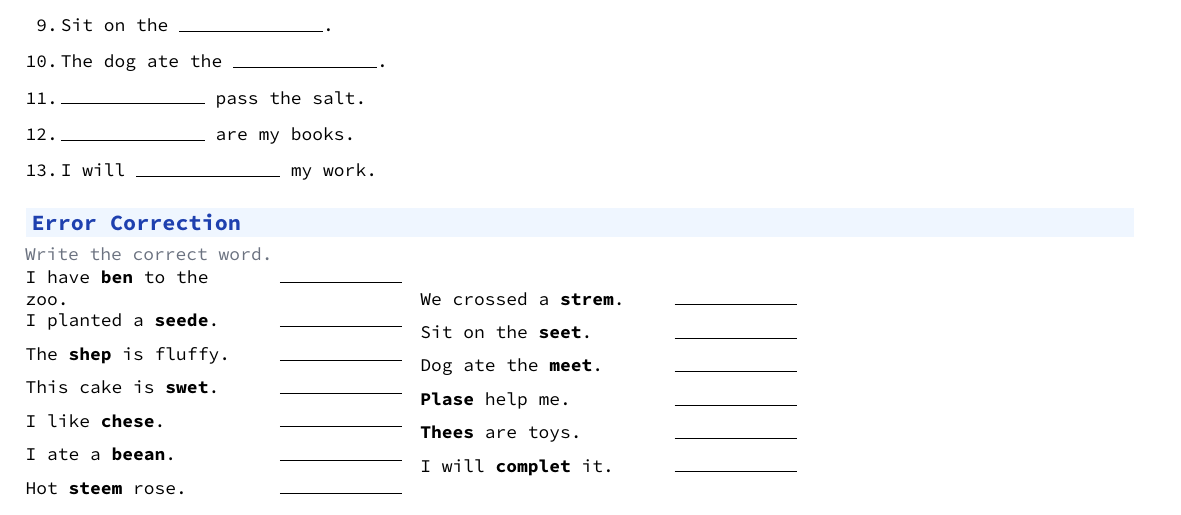
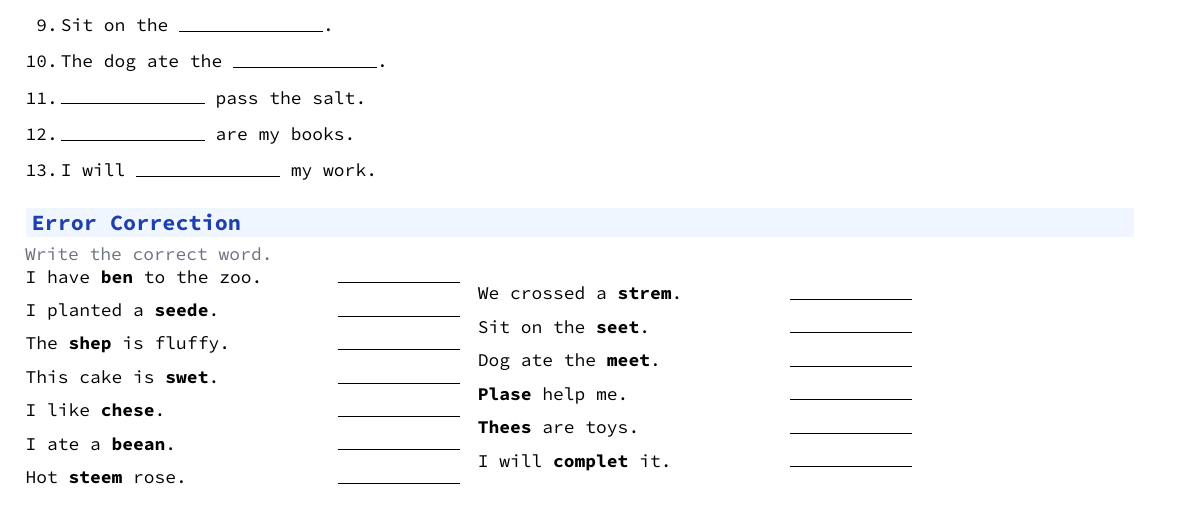
Before and after one commit to amalrajvinoth/pdflatex-worksheets, a LaTeX document (src/word-test-long-e.tex): part of page 2 of 3, cut so that both start at the same text. Compiled offline with pdfLaTeX.

Commit message:
Error Correction - refactor with Err and ErrTbl macros

```diff
--- a/src/word-test-long-e.tex
+++ b/src/word-test-long-e.tex
@@ -43,6 +43,9 @@
 
 \newcommand{\WordList}{been, seed, sheep, sweet, cheese, bean, steam, stream, seat, meat, please, these, complete}
 
+\newcommand{\Err}[1]{#1 & \Line{0.85in}\\[0.08in]}
+\newcommand{\ErrTbl}[1]{\renewcommand{\arraystretch}{1.0}\begin{tabular}{@{}p{2in}p{0.9in}@{}}#1\end{tabular}}
+
 \begin{document}
 
 \Sec{Word Bank}
@@ -111,25 +114,24 @@
 \Note{Write the correct word.}
 \footnotesize
 \begin{multicols}{2}
-\renewcommand{\arraystretch}{1.0}
-\begin{tabular}{@{}p{1.6in}p{0.9in}@{}}
-I have \textbf{ben} to the zoo. & \Line{0.85in}\\[0.08in]
-I planted a \textbf{seede}. & \Line{0.85in}\\[0.08in]
-The \textbf{shep} is fluffy. & \Line{0.85in}\\[0.08in]
-This cake is \textbf{swet}. & \Line{0.85in}\\[0.08in]
-I like \textbf{chese}. & \Line{0.85in}\\[0.08in]
-I ate a \textbf{beean}. & \Line{0.85in}\\[0.08in]
-Hot \textbf{steem} rose. & \Line{0.85in}\\[0.08in]
-\end{tabular}
+\ErrTbl{
+\Err{I have \textbf{ben} to the zoo.}
+\Err{I planted a \textbf{seede}.}
+\Err{The \textbf{shep} is fluffy.}
+\Err{This cake is \textbf{swet}.}
+\Err{I like \textbf{chese}.}
+\Err{I ate a \textbf{beean}.}
+\Err{Hot \textbf{steem} rose.}
+}
 \columnbreak
-\begin{tabular}{@{}p{1.6in}p{0.9in}@{}}
-We crossed a \textbf{strem}. & \Line{0.85in}\\[0.08in]
-Sit on the \textbf{seet}. & \Line{0.85in}\\[0.08in]
-Dog ate the \textbf{meet}. & \Line{0.85in}\\[0.08in]
-\textbf{Plase} help me. & \Line{0.85in}\\[0.08in]
-\textbf{Thees} are toys. & \Line{0.85in}\\[0.08in]
-I will \textbf{complet} it. & \Line{0.85in}\\[0.08in]
-\end{tabular}
+\ErrTbl{
+\Err{We crossed a \textbf{strem}.}
+\Err{Sit on the \textbf{seet}.}
+\Err{Dog ate the \textbf{meet}.}
+\Err{\textbf{Plase} help me.}
+\Err{\textbf{Thees} are toys.}
+\Err{I will \textbf{complet} it.}
+}
 \end{multicols}
 \normalsize
 
```
Also changed, not shown: pdf/word-test-long-e.pdf, src/word-test-long-e.tex (2 more changed lines).
